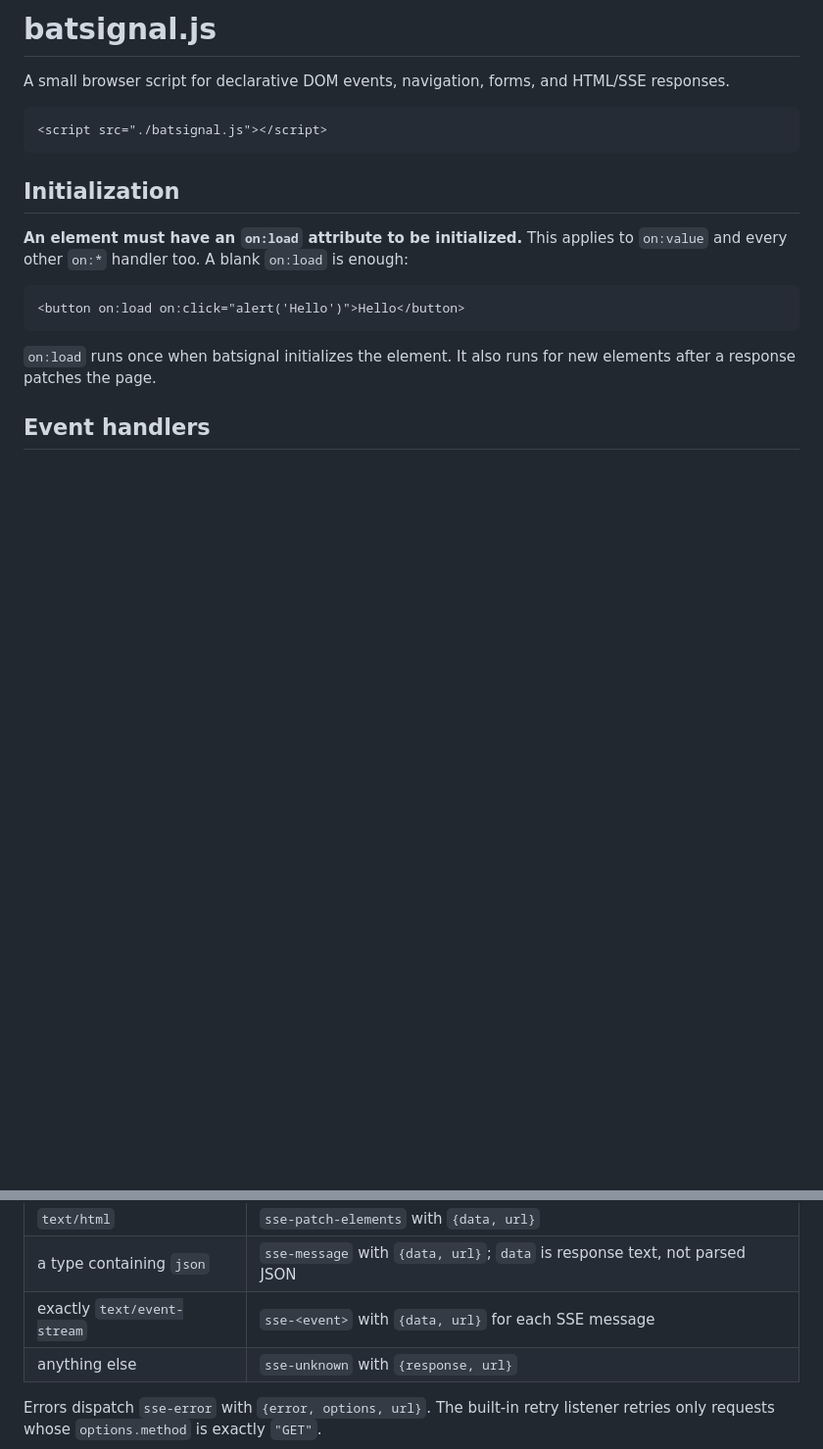
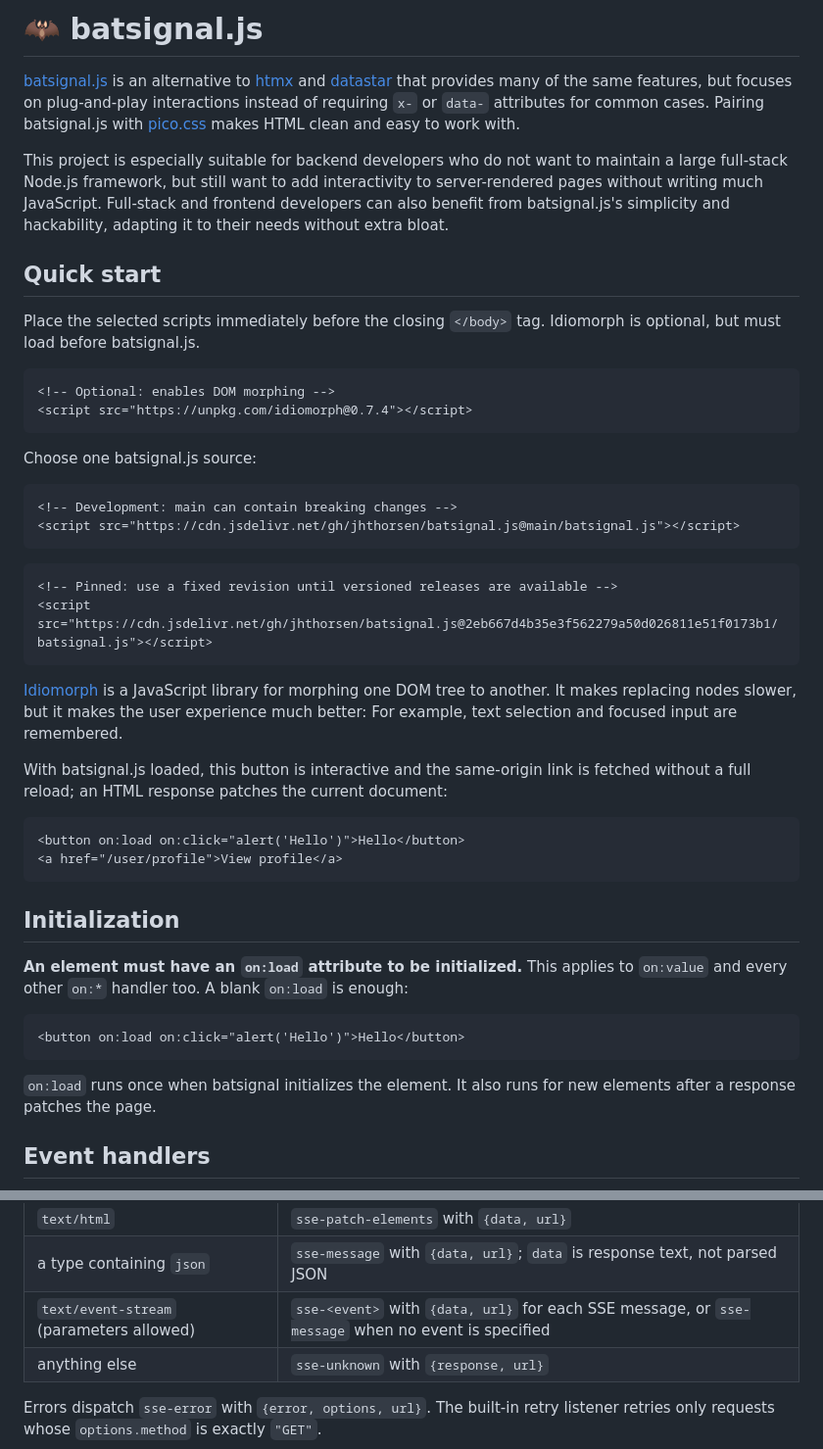
Before and after one commit to jhthorsen/batsignal.js, a Markdown page: README.md, 2 parts joined by grey strips. Shown at 98% size. Rendered like a GitHub page; blank space fills up the shorter version.

Commit message:
Reworded the README

````diff
--- a/README.md
+++ b/README.md
@@ -1,10 +1,38 @@
-# batsignal.js
+# 🦇 batsignal.js
 
-A small browser script for declarative DOM events, navigation, forms, and
-HTML/SSE responses.
+[batsignal.js](https://jhthorsen.github.io/batsignal.js) is an alternative to [htmx](https://htmx.org) and [datastar](https://data-star.dev) that provides many of the same features, but focuses on plug-and-play interactions instead of requiring `x-` or `data-` attributes for common cases. Pairing batsignal.js with [pico.css](https://picocss.com/) makes HTML clean and easy to work with.
+
+This project is especially suitable for backend developers who do not want to maintain a large full-stack Node.js framework, but still want to add interactivity to server-rendered pages without writing much JavaScript. Full-stack and frontend developers can also benefit from batsignal.js's simplicity and hackability, adapting it to their needs without extra bloat.
+
+## Quick start
+
+Place the selected scripts immediately before the closing `</body>` tag. Idiomorph is optional, but must load before batsignal.js.
 
 ```html
-<script src="./batsignal.js"></script>
+<!-- Optional: enables DOM morphing -->
+<script src="https://unpkg.com/idiomorph@0.7.4"></script>
+```
+
+Choose one batsignal.js source:
+
+```html
+<!-- Development: main can contain breaking changes -->
+<script src="https://cdn.jsdelivr.net/gh/jhthorsen/batsignal.js@main/batsignal.js"></script>
+```
+
+```html
+<!-- Pinned: use a fixed revision until versioned releases are available -->
+<script src="https://cdn.jsdelivr.net/gh/jhthorsen/batsignal.js@2eb667d4b35e3f562279a50d026811e51f0173b1/batsignal.js"></script>
+```
+
+[Idiomorph](https://github.com/bigskysoftware/idiomorph) is a JavaScript library for morphing one DOM tree to another. It makes replacing nodes slower, but it makes the user experience much better: For example, text selection and focused input are remembered.
+
+With batsignal.js loaded, this button is interactive and the same-origin link is
+fetched without a full reload; an HTML response patches the current document:
+
+```html
+<button on:load on:click="alert('Hello')">Hello</button>
+<a href="/user/profile">View profile</a>
 ```
 
 ## Initialization
@@ -101,7 +129,7 @@ Response handling depends on `Content-Type`:
 | --- | --- |
 | `text/html` | `sse-patch-elements` with `{data, url}` |
 | a type containing `json` | `sse-message` with `{data, url}`; `data` is response text, not parsed JSON |
-| exactly `text/event-stream` | `sse-<event>` with `{data, url}` for each SSE message |
+| `text/event-stream` (parameters allowed) | `sse-<event>` with `{data, url}` for each SSE message, or `sse-message` when no event is specified |
 | anything else | `sse-unknown` with `{response, url}` |
 
 Errors dispatch `sse-error` with `{error, options, url}`. The built-in retry
````
